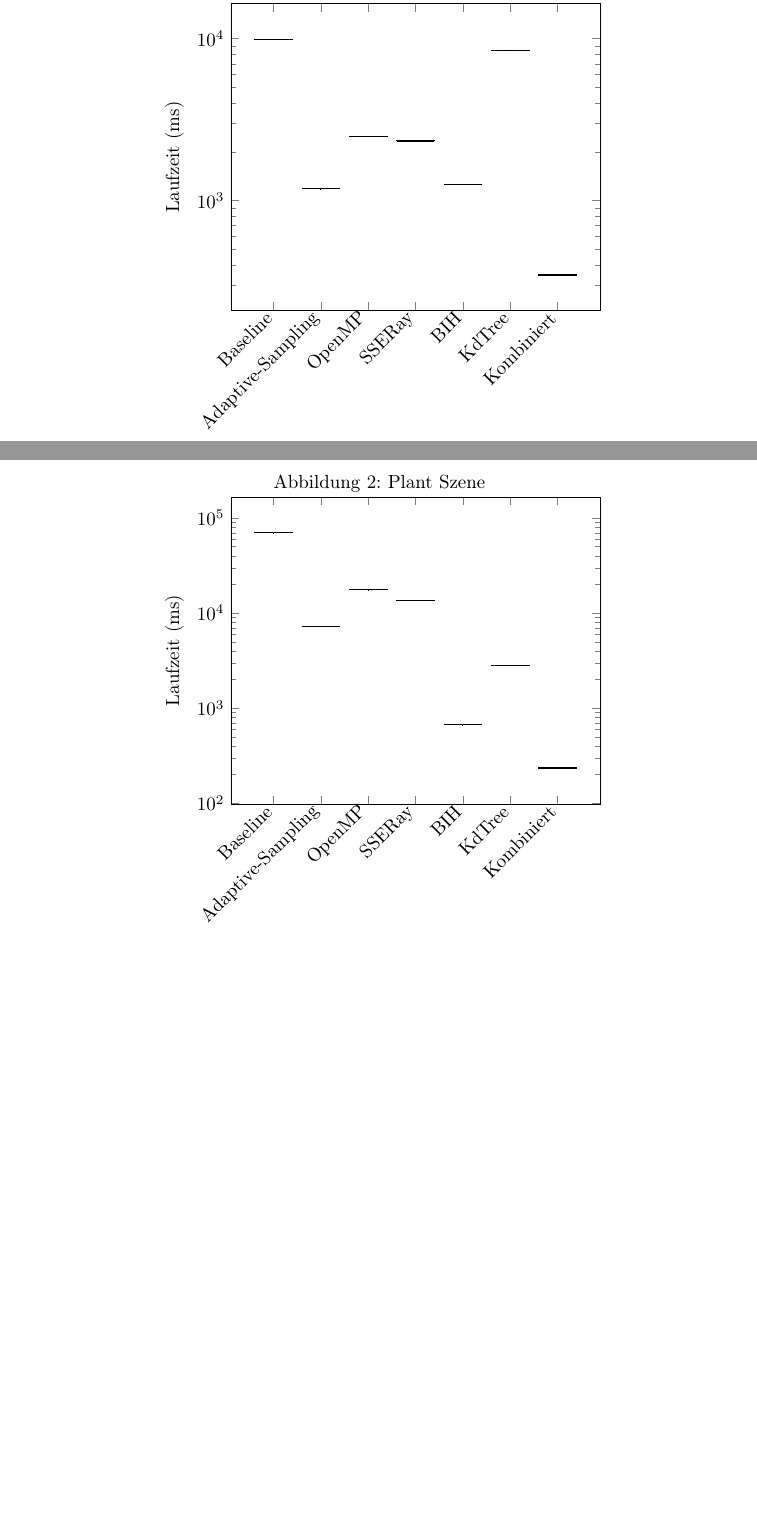
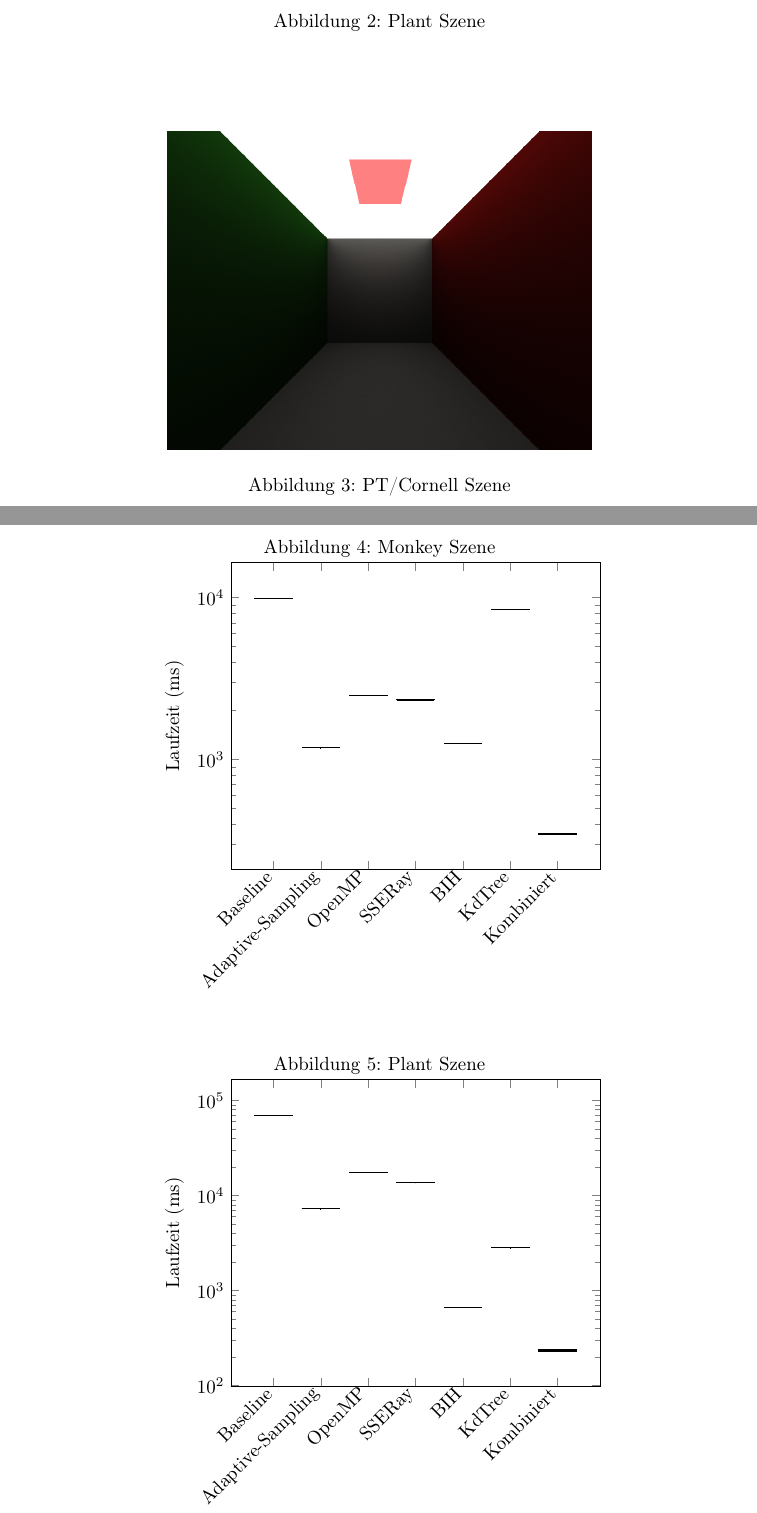
Before and after one commit to suluke/pray, a LaTeX document (docs/abschlussdokument/paper.tex, which reads docs/abschlussdokument/parts/Evaluation.tex): two parts of pages 13 and 14 of 17 before the commit and two parts of pages 14 and 15 of 18 after it, joined at a grey line, cut so that both start at the same text, the shorter picture padded with empty space. Compiled offline with pdfLaTeX.

Commit message:
Add images of test scenes

```diff
--- a/docs/abschlussdokument/parts/Evaluation.tex
+++ b/docs/abschlussdokument/parts/Evaluation.tex
@@ -3,3 +11,11 @@
+ \caption{Plant Szene}
+\end{figure}
+\begin{figure}
+  \center
+  \includegraphics[width=.6\textwidth]{images/pt_cornell.png}
+  \caption{PT/Cornell Szene}
+\end{figure}
+
 \subsection{Getestete Konfigurationen}
 \subsection{Ergebnisse}
 \begin{figure}
```
Also changed, not shown: docs/abschlussdokument/images/monkey.png (added), docs/abschlussdokument/images/plant.png (added), docs/abschlussdokument/images/pt_cornell.png (added), docs/abschlussdokument/parts/Evaluation.tex (8 more changed lines), 1 other file.
